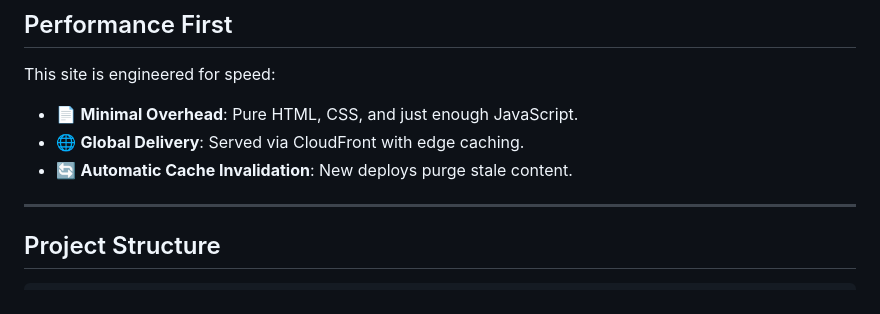
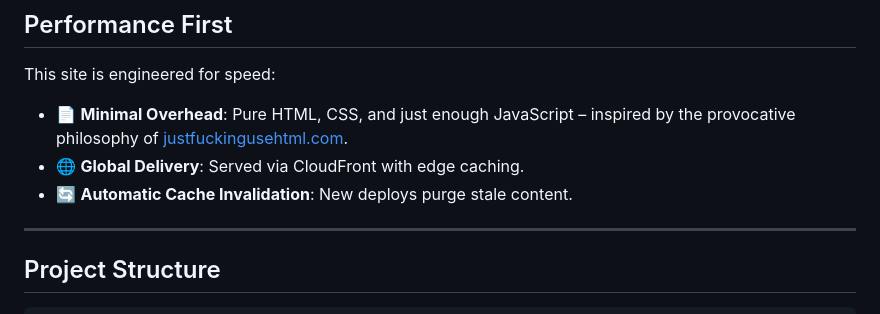
Before and after one commit to francesco-s/francescosannicola, a Markdown page: README.md, the part around the change. Drawn GitHub-style.

```diff
--- a/README.md
+++ b/README.md
@@ -28,9 +28,9 @@ A lightweight, performant, and framework-free portfolio website built to highlig
 
 This site is engineered for speed:
 
-- 📄 **Minimal Overhead**: Pure HTML, CSS, and just enough JavaScript.
-- 🌐 **Global Delivery**: Served via CloudFront with edge caching.
-- 🔄 **Automatic Cache Invalidation**: New deploys purge stale content.
+* 📄 **Minimal Overhead**: Pure HTML, CSS, and just enough JavaScript – inspired by the provocative philosophy of [justfuckingusehtml.com](https://justfuckingusehtml.com/).
+* 🌐 **Global Delivery**: Served via CloudFront with edge caching.
+* 🔄 **Automatic Cache Invalidation**: New deploys purge stale content.
 
 ---
 
```
